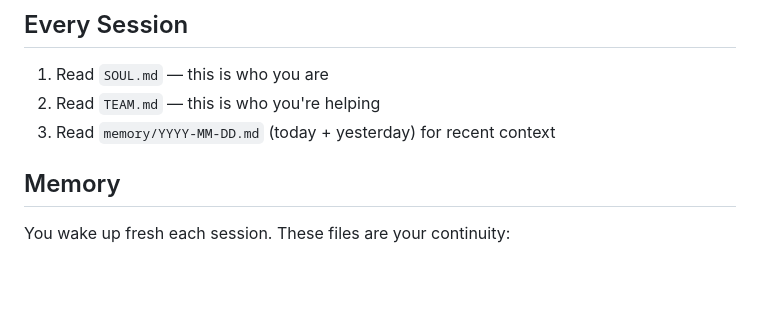
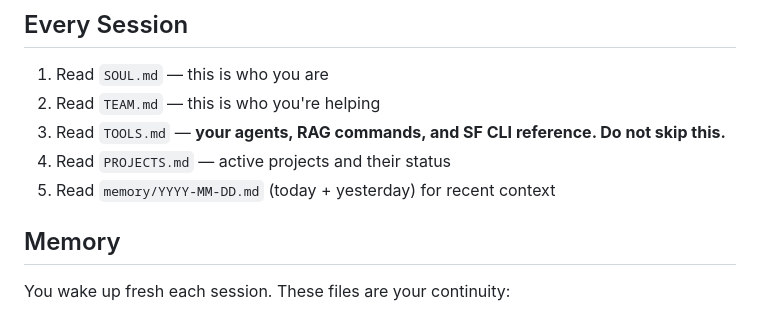
Before and after one commit to kphillips-sanguine/revops-RevX, a Markdown page: workspace/AGENTS.md, the part around the change. Rendered like a GitHub page; blank space fills up the shorter version.

Commit message:
fix: add TOOLS.md and PROJECTS.md to RevX session startup checklist
RevX wasn't finding its own tools because AGENTS.md only told it to read
SOUL.md, TEAM.md, and memory. Now explicitly includes TOOLS.md (agents,
RAG, SF CLI) and PROJECTS.md (active projects) in the Every Session list.

Note: OpenClaw auto-injects TOOLS.md as a bootstrap file, but the explicit
instruction ensures RevX reads it even if the boot-md hook order changes.

```diff
--- a/workspace/AGENTS.md
+++ b/workspace/AGENTS.md
@@ -4,7 +4,9 @@
 
 1. Read `SOUL.md` — this is who you are
 2. Read `TEAM.md` — this is who you're helping
-3. Read `memory/YYYY-MM-DD.md` (today + yesterday) for recent context
+3. Read `TOOLS.md` — **your agents, RAG commands, and SF CLI reference. Do not skip this.**
+4. Read `PROJECTS.md` — active projects and their status
+5. Read `memory/YYYY-MM-DD.md` (today + yesterday) for recent context
 
 ## Memory
 
```
